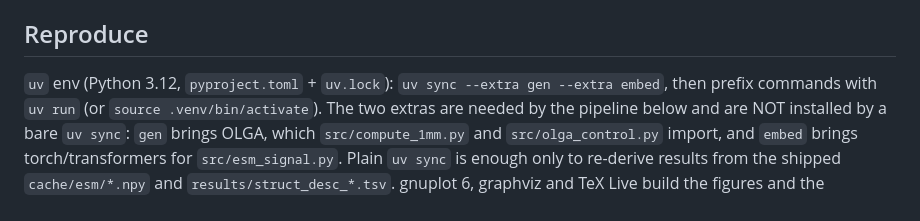
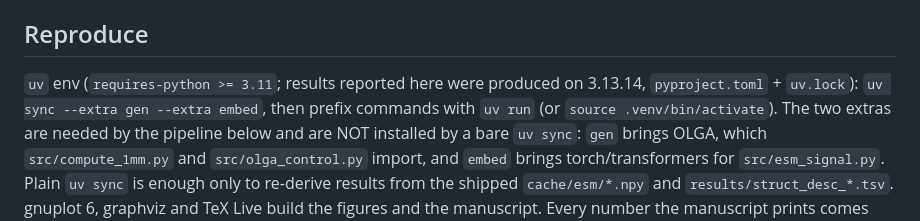
Before and after one commit to repseq/2026-immrep25-audit, a Markdown page: README.md, the part around the change. Rendered like a GitHub page.

Commit message:
Correct the stated Python version in the reproduction guide
The guide claimed Python 3.12. pyproject.toml sets requires-python >= 3.11 and
the recorded run environment is 3.13.14, so the stated version matched neither
the constraint nor the artefacts. Now states the floor and the version the
reported results were produced on.

Co-Authored-By: Claude Opus 5 <noreply@anthropic.com>

```diff
--- a/README.md
+++ b/README.md
@@ -89,7 +89,7 @@ figure sources live in [`appendix/analysis/`](appendix/analysis/). See [`SOURCES
 
 ## Reproduce
 
-`uv` env (Python 3.12, `pyproject.toml` + `uv.lock`): `uv sync --extra gen --extra embed`, then
+`uv` env (`requires-python >= 3.11`; results reported here were produced on 3.13.14, `pyproject.toml` + `uv.lock`): `uv sync --extra gen --extra embed`, then
 prefix commands with `uv run` (or `source .venv/bin/activate`). The two extras are needed by the
 pipeline below and are NOT installed by a bare `uv sync`: `gen` brings OLGA, which
 `src/compute_1mm.py` and `src/olga_control.py` import, and `embed` brings torch/transformers for
```
